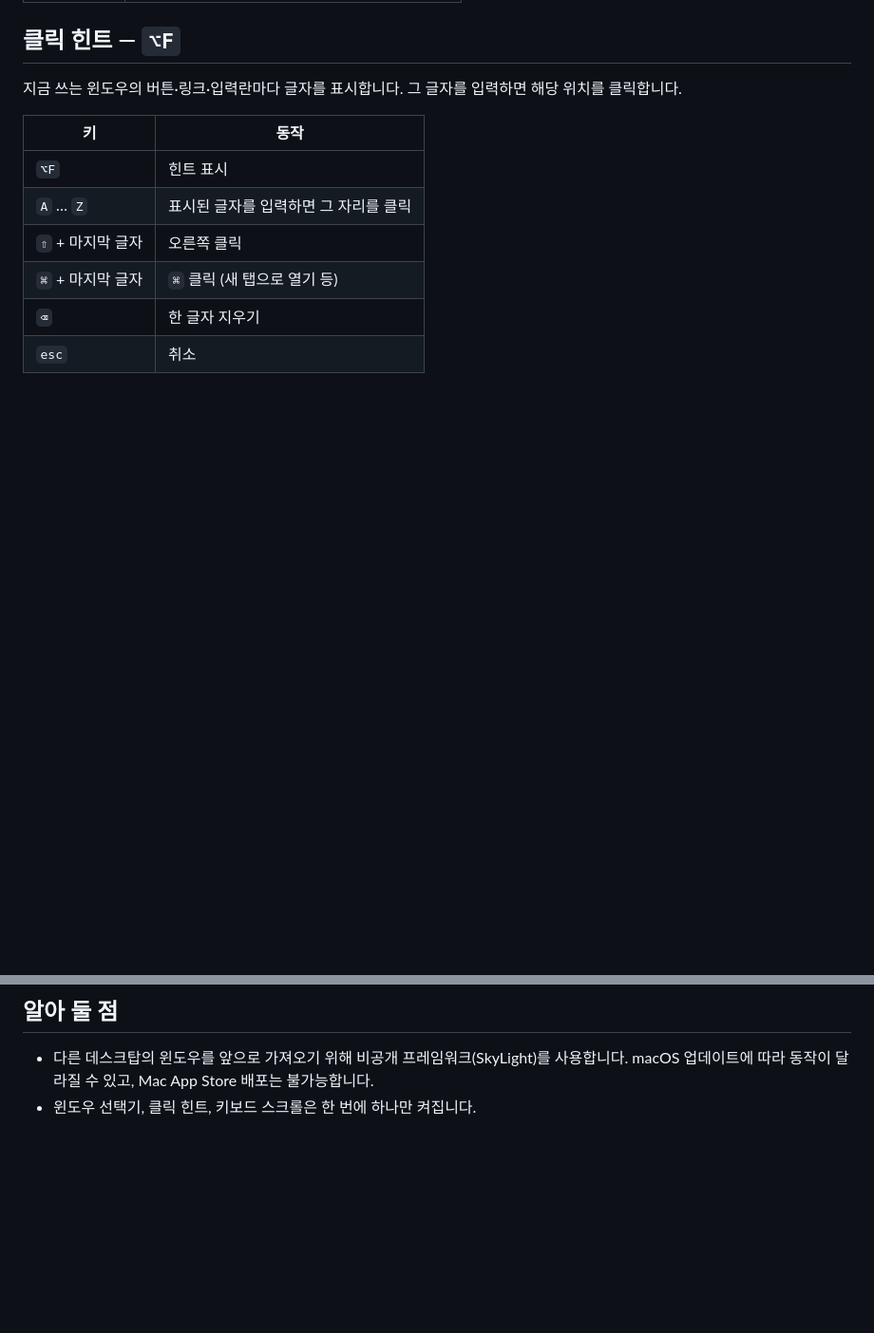
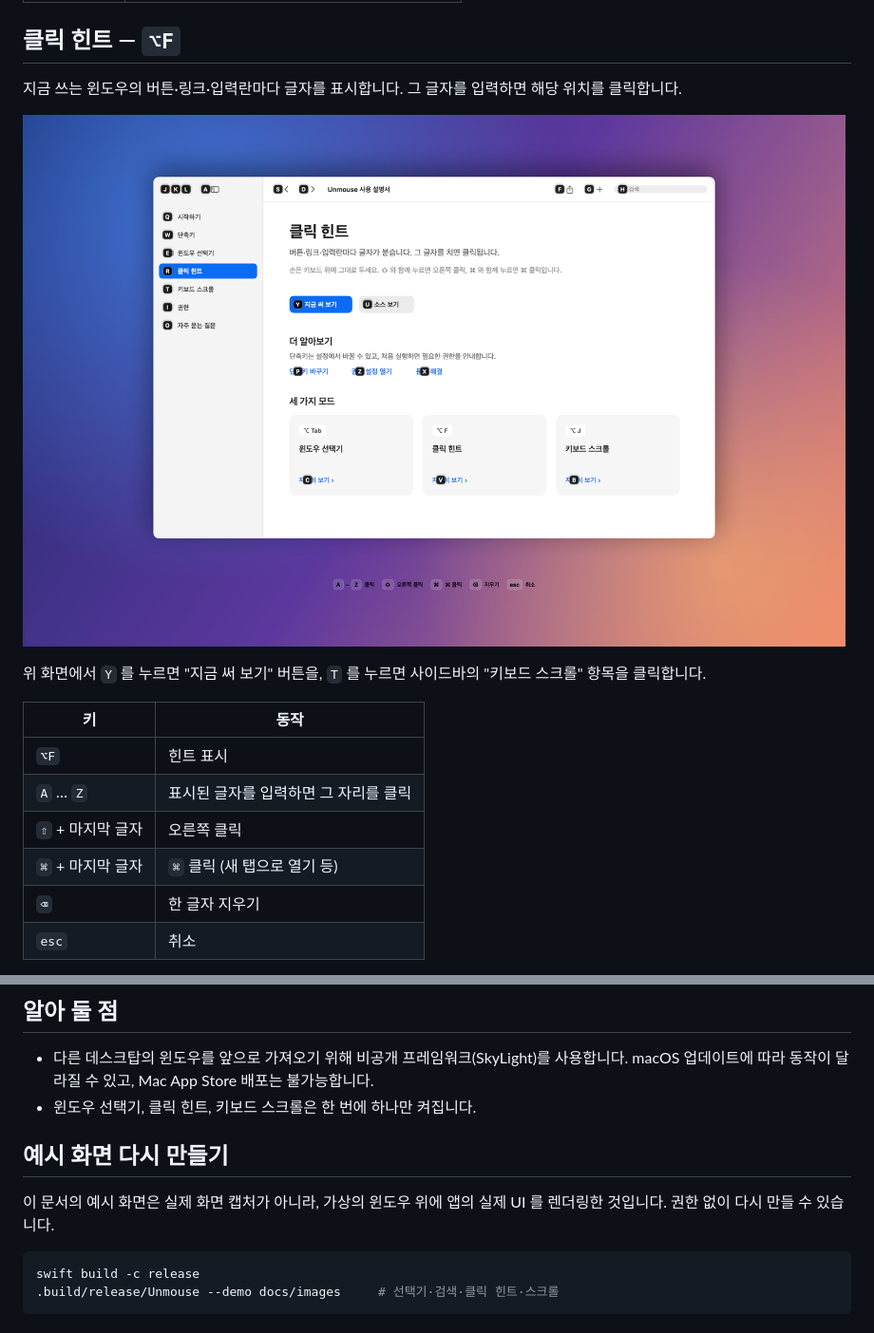
Before and after one commit to olennis/unmouse, a Markdown page: README.md, 2 parts joined by grey strips. Shown at 95% size. Drawn GitHub-style; pictures changed too: docs/images/hints.png (added); blank space fills up the shorter version.

Commit message:
README 에 목업 예시 화면 추가, --demo 개발용 모드
가상의 윈도우 위에 실제 선택기·클릭 힌트·스크롤 UI 를 렌더링해
권한 없이 예시 화면을 만든다.

Co-Authored-By: Claude Fable 5.2 <noreply@anthropic.com>

````diff
--- a/README.md
+++ b/README.md
@@ -29,6 +37,10 @@
 
 지금 쓰는 윈도우의 버튼·링크·입력란마다 글자를 표시합니다. 그 글자를 입력하면 해당 위치를 클릭합니다.
 
+![클릭 힌트 — 툴바 버튼, 사이드바 항목, 버튼, 링크마다 글자가 표시된 화면](docs/images/hints.png)
+
+위 화면에서 `Y` 를 누르면 "지금 써 보기" 버튼을, `T` 를 누르면 사이드바의 "키보드 스크롤" 항목을 클릭합니다.
+
 | 키 | 동작 |
 | --- | --- |
 | `⌥F` | 힌트 표시 |
@@ -94,3 +110,12 @@ scripts/build-app.sh --install --run
 
 - 다른 데스크탑의 윈도우를 앞으로 가져오기 위해 비공개 프레임워크(SkyLight)를 사용합니다. macOS 업데이트에 따라 동작이 달라질 수 있고, Mac App Store 배포는 불가능합니다.
 - 윈도우 선택기, 클릭 힌트, 키보드 스크롤은 한 번에 하나만 켜집니다.
+
+## 예시 화면 다시 만들기
+
+이 문서의 예시 화면은 실제 화면 캡처가 아니라, 가상의 윈도우 위에 앱의 실제 UI 를 렌더링한 것입니다. 권한 없이 다시 만들 수 있습니다.
+
+```sh
+swift build -c release
+.build/release/Unmouse --demo docs/images     # 선택기·검색·클릭 힌트·스크롤
+```
````
Also changed, not shown: other parts of README.md (+12 -0 lines), docs/images/scroll.png (added), 4 other files.
